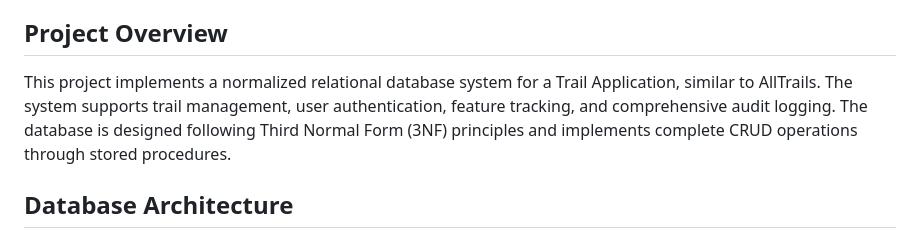
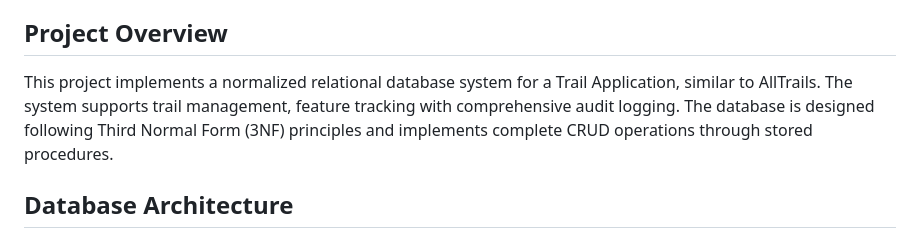
Before and after one commit to OoiWeiChyeh/MAL2018_AssesmentModule, a Markdown page: README.md, the part around the change. GitHub-like rendering.

```diff
--- a/README.md
+++ b/README.md
@@ -9,7 +9,7 @@
 
 ## Project Overview
 
-This project implements a normalized relational database system for a Trail Application, similar to AllTrails. The system supports trail management, user authentication, feature tracking, and comprehensive audit logging. The database is designed following Third Normal Form (3NF) principles and implements complete CRUD operations through stored procedures.
+This project implements a normalized relational database system for a Trail Application, similar to AllTrails. The system supports trail management, feature tracking with comprehensive audit logging. The database is designed following Third Normal Form (3NF) principles and implements complete CRUD operations through stored procedures.
 
 ## Database Architecture
 
```
